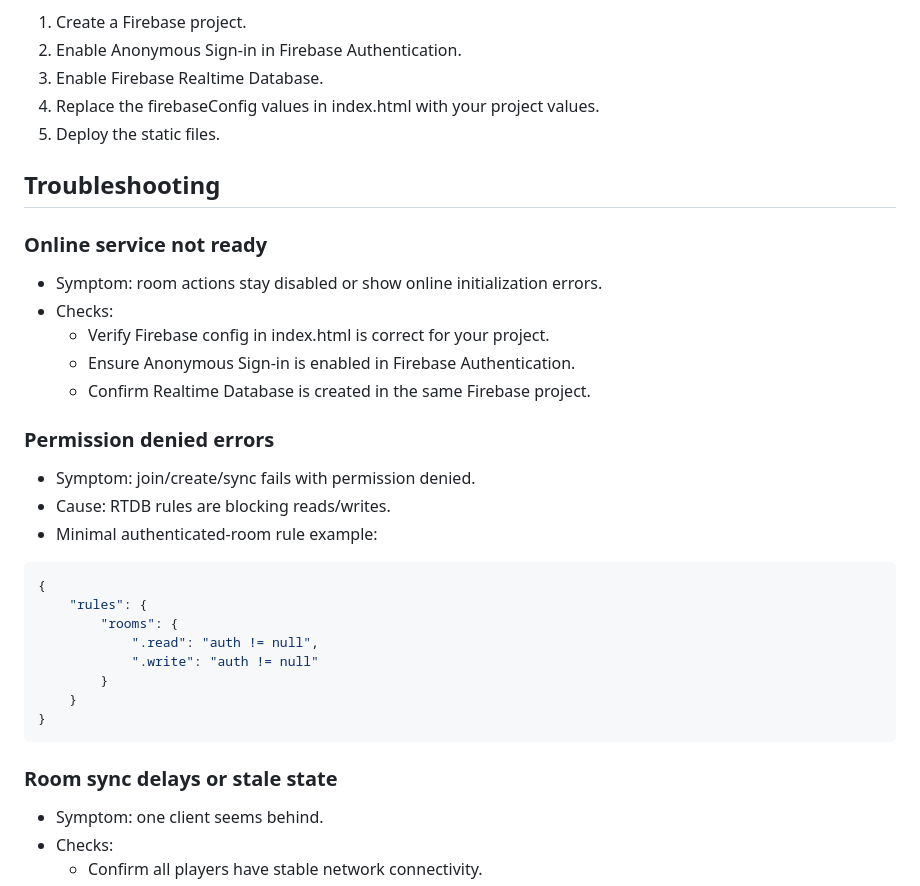
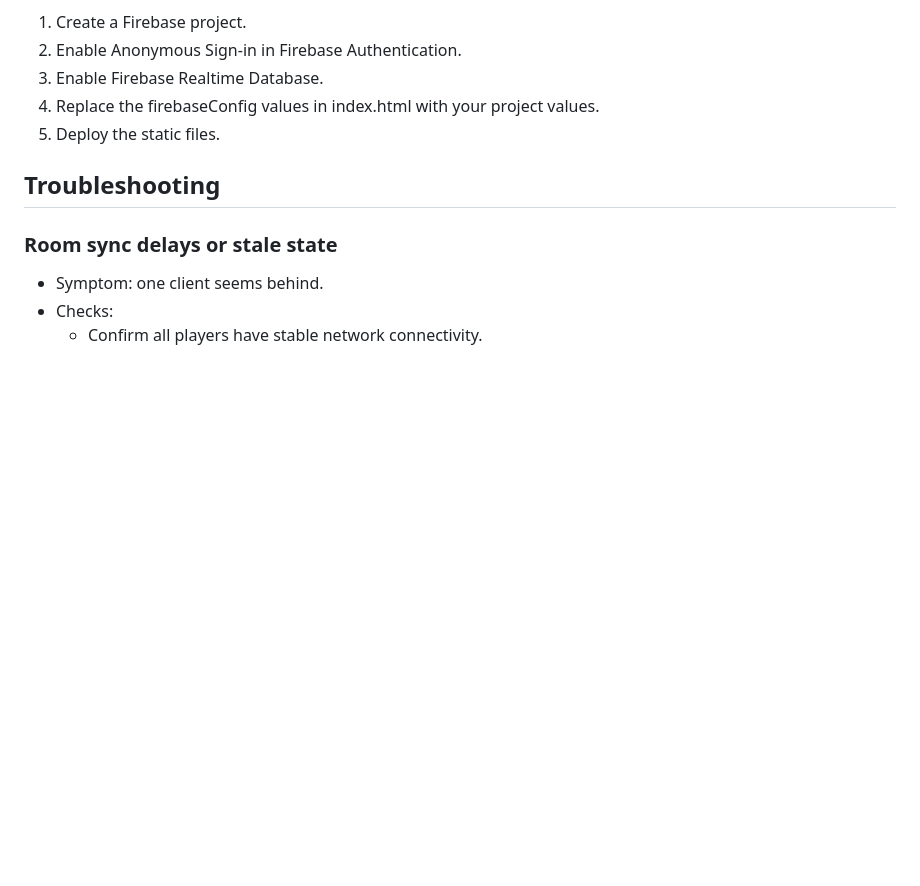
Before and after one commit to WakifRajin/monopoly-bd, a Markdown page: README.md, the part around the change. GitHub-like rendering; blank space fills up the shorter version.

Commit message:
Remove troubleshooting sections from README
Removed troubleshooting sections for online service readiness and permission errors from README.

````diff
--- a/README.md
+++ b/README.md
@@ -111,31 +111,6 @@ If you deploy your own copy and want online rooms:
 
 ## Troubleshooting
 
-### Online service not ready
-
-- Symptom: room actions stay disabled or show online initialization errors.
-- Checks:
-	- Verify Firebase config in index.html is correct for your project.
-	- Ensure Anonymous Sign-in is enabled in Firebase Authentication.
-	- Confirm Realtime Database is created in the same Firebase project.
-
-### Permission denied errors
-
-- Symptom: join/create/sync fails with permission denied.
-- Cause: RTDB rules are blocking reads/writes.
-- Minimal authenticated-room rule example:
-
-```json
-{
-	"rules": {
-		"rooms": {
-			".read": "auth != null",
-			".write": "auth != null"
-		}
-	}
-}
-```
-
 ### Room sync delays or stale state
 
 - Symptom: one client seems behind.
````
